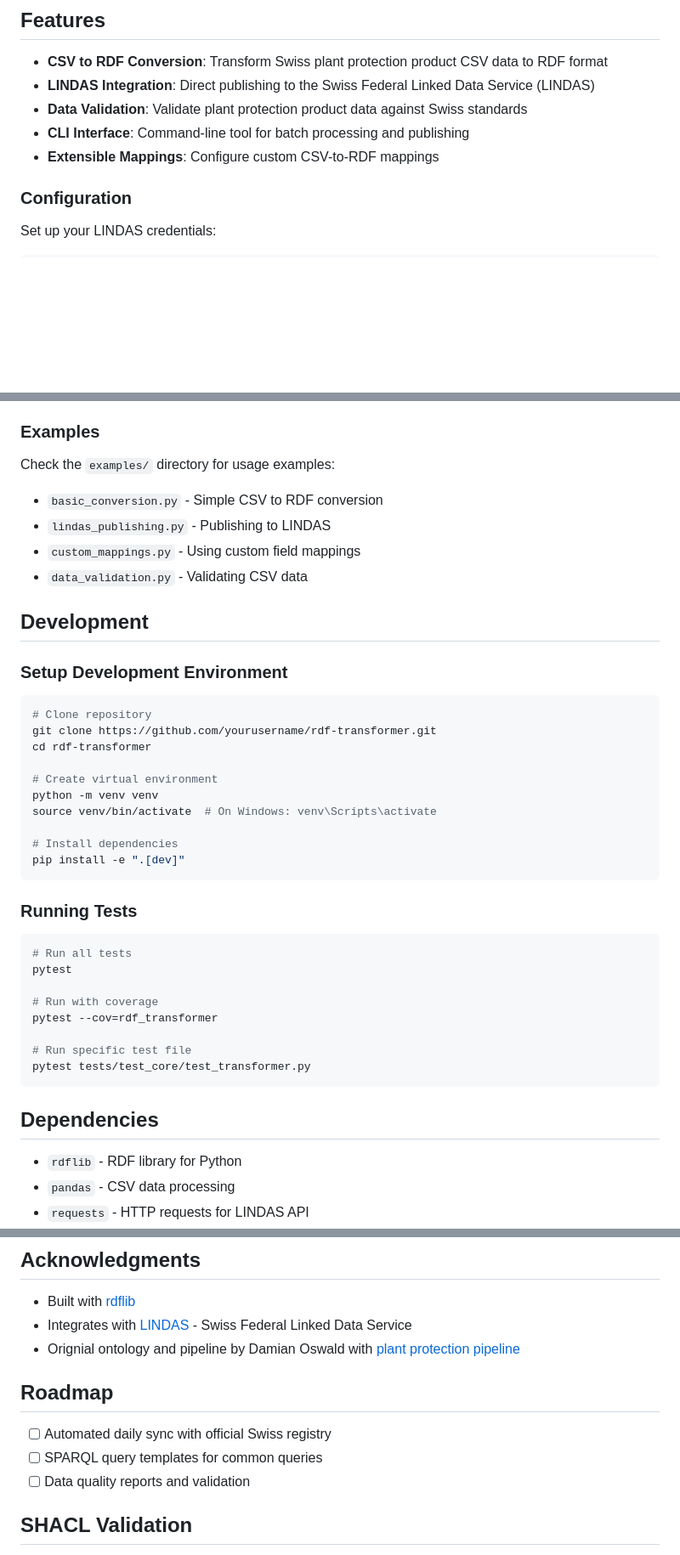
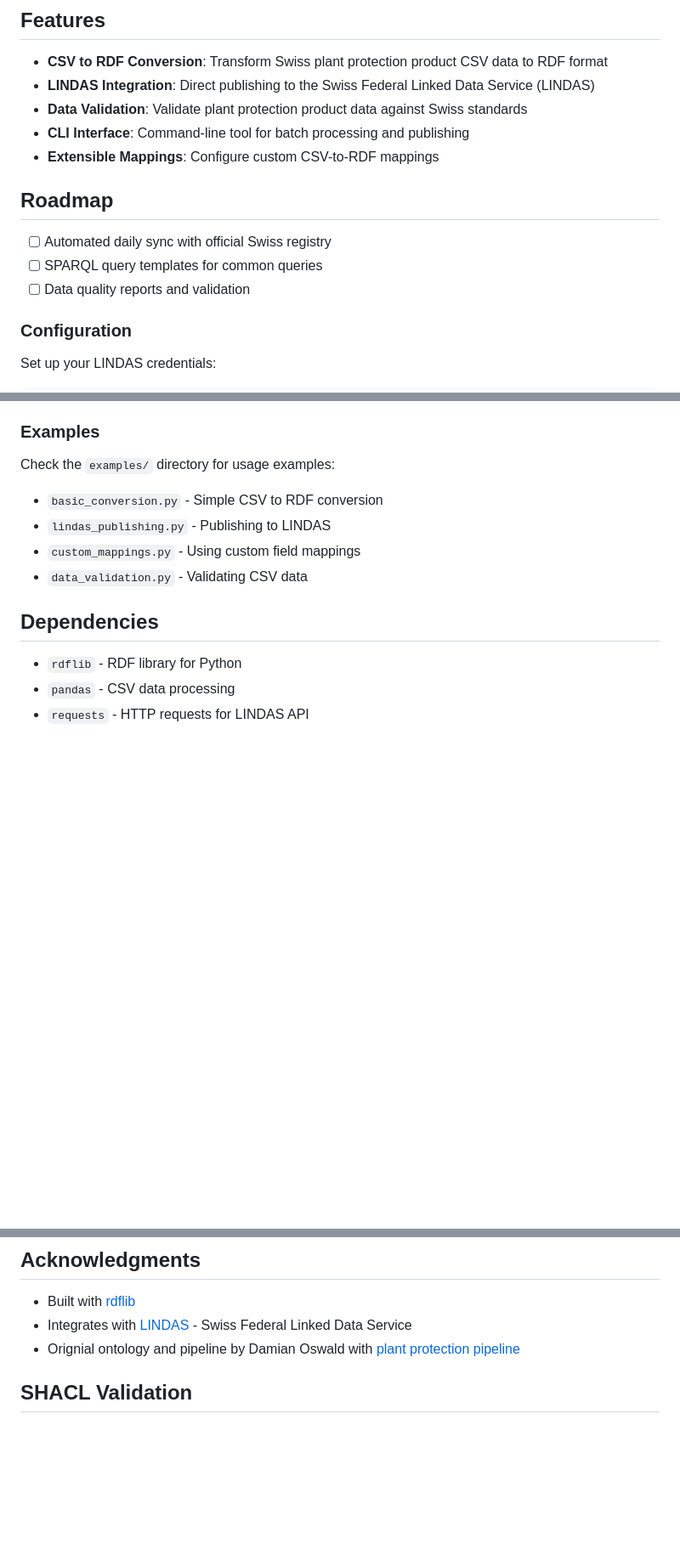
Before and after one commit to BLV-OSAV-USAV/PSMV-RDF, a Markdown page: README.md, 3 parts joined by grey strips. Shown at 85% size. GitHub-like rendering; blank space fills up the shorter version.

````diff
--- a/README.md
+++ b/README.md
@@ -12,6 +12,11 @@ A Python module for converting Swiss plant protection product data from CSV form
 - **CLI Interface**: Command-line tool for batch processing and publishing
 - **Extensible Mappings**: Configure custom CSV-to-RDF mappings
 
+## Roadmap
+
+- [ ] Automated daily sync with official Swiss registry
+- [ ] SPARQL query templates for common queries
+- [ ] Data quality reports and validation
 
 ### Configuration
 
@@ -105,37 +110,6 @@ Check the `examples/` directory for usage examples:
 - `custom_mappings.py` - Using custom field mappings
 - `data_validation.py` - Validating CSV data
 
-## Development
-
-### Setup Development Environment
-
-```bash
-# Clone repository
-git clone https://github.com/yourusername/rdf-transformer.git
-cd rdf-transformer
-
-# Create virtual environment
-python -m venv venv
-source venv/bin/activate  # On Windows: venv\Scripts\activate
-
-# Install dependencies
-pip install -e ".[dev]"
-```
-
-### Running Tests
-
-```bash
-# Run all tests
-pytest
-
-# Run with coverage
-pytest --cov=rdf_transformer
-
-# Run specific test file
-pytest tests/test_core/test_transformer.py
-```
-
-
 
 ## Dependencies
 
@@ -153,11 +127,7 @@ pytest tests/test_core/test_transformer.py
 - Integrates with [LINDAS](https://lindas.admin.ch/) - Swiss Federal Linked Data Service
 - Orignial ontology and pipeline by Damian Oswald with [plant protection pipeline](https://github.com/blw-ofag-ufag/plant-protection)
 
-## Roadmap
 
-- [ ] Automated daily sync with official Swiss registry
-- [ ] SPARQL query templates for common queries
-- [ ] Data quality reports and validation
 
 ## SHACL Validation
 
````
